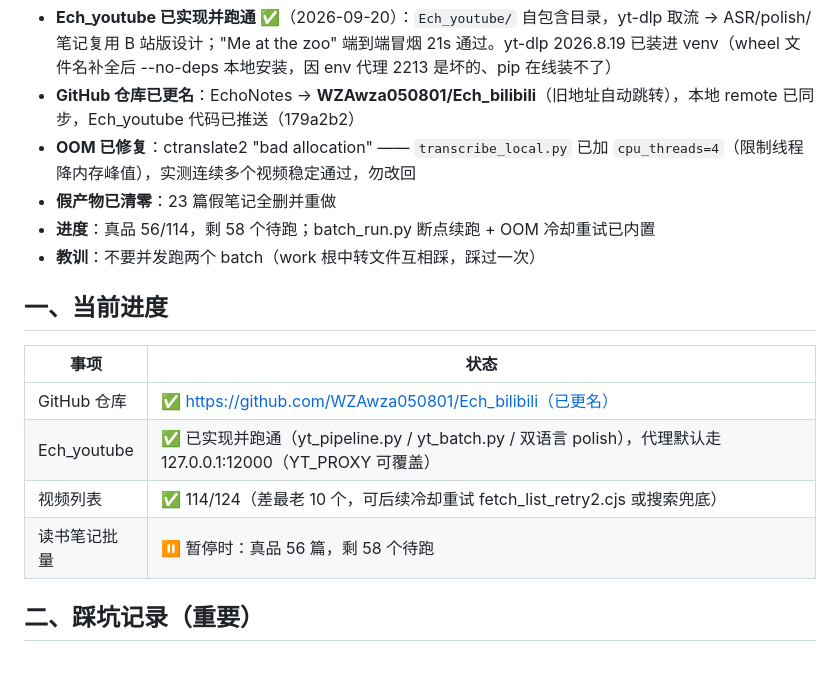
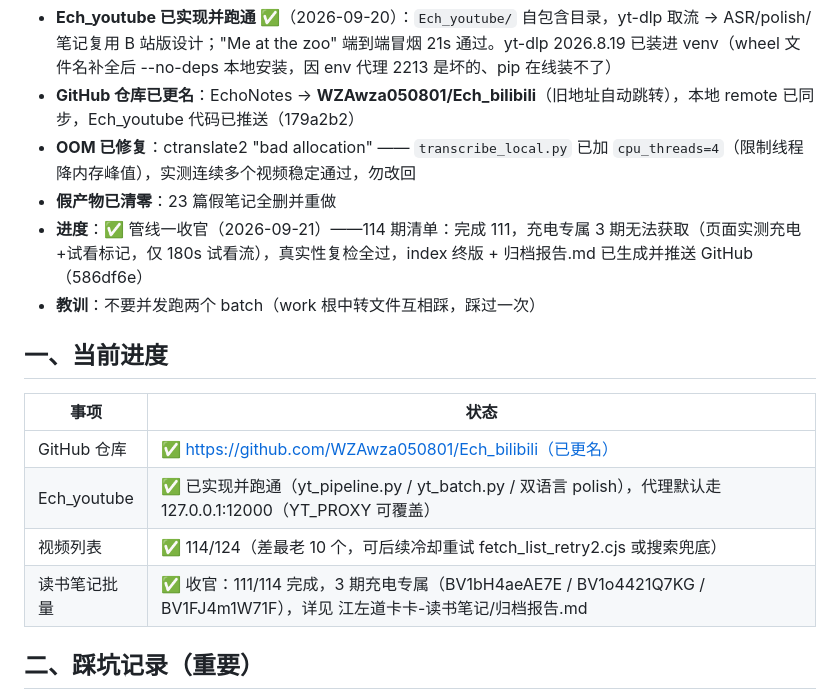
Before and after one commit to WZAwza050801/Ech_bilibili, a Markdown page: RESUME.md, the part around the change. GitHub-like rendering; blank space fills up the shorter version.

Commit message:
docs: RESUME 快照更新为管线一收官状态(111/114)

```diff
--- a/RESUME.md
+++ b/RESUME.md
@@ -8,7 +8,7 @@
 - **GitHub 仓库已更名**：EchoNotes → **WZAwza050801/Ech_bilibili**（旧地址自动跳转），本地 remote 已同步，Ech_youtube 代码已推送（179a2b2）
 - **OOM 已修复**：ctranslate2 "bad allocation" —— `transcribe_local.py` 已加 `cpu_threads=4`（限制线程降内存峰值），实测连续多个视频稳定通过，勿改回
 - **假产物已清零**：23 篇假笔记全删并重做
-- **进度**：真品 56/114，剩 58 个待跑；batch_run.py 断点续跑 + OOM 冷却重试已内置
+- **进度**：✅ 管线一收官（2026-09-21）——114 期清单：完成 111，充电专属 3 期无法获取（页面实测充电+试看标记，仅 180s 试看流），真实性复检全过，index 终版 + 归档报告.md 已生成并推送 GitHub（586df6e）
 - **教训**：不要并发跑两个 batch（work 根中转文件互相踩，踩过一次）
 
 ## 一、当前进度
@@ -18,7 +18,7 @@
 | GitHub 仓库 | ✅ https://github.com/WZAwza050801/Ech_bilibili（已更名） |
 | Ech_youtube | ✅ 已实现并跑通（yt_pipeline.py / yt_batch.py / 双语言 polish），代理默认走 127.0.0.1:12000（YT_PROXY 可覆盖） |
 | 视频列表 | ✅ 114/124（差最老 10 个，可后续冷却重试 fetch_list_retry2.cjs 或搜索兜底） |
-| 读书笔记批量 | ⏸ 暂停时：真品 56 篇，剩 58 个待跑 |
+| 读书笔记批量 | ✅ 收官：111/114 完成，3 期充电专属（BV1bH4aeAE7E / BV1o4421Q7KG / BV1FJ4m1W71F），详见 江左道卡卡-读书笔记/归档报告.md |
 
 ## 二、踩坑记录（重要）
 
```
